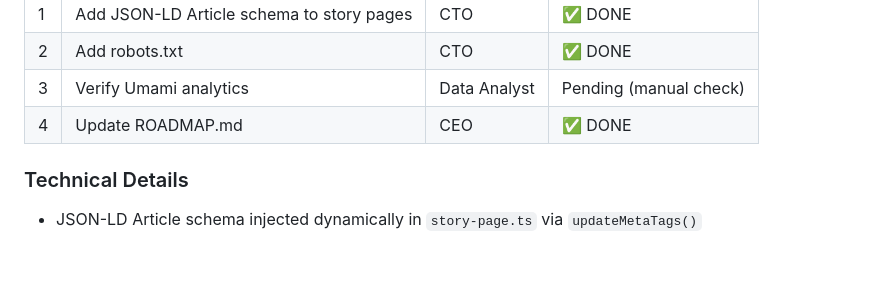
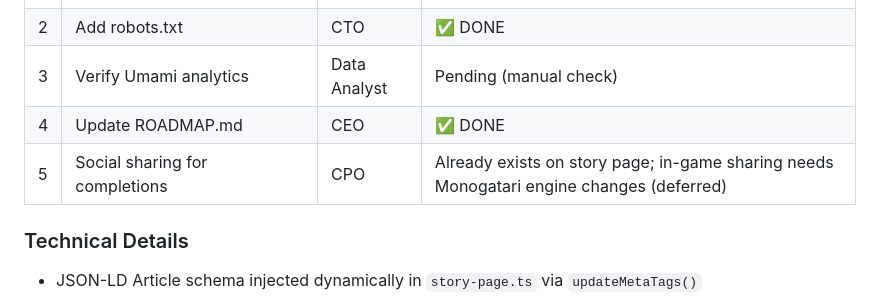
Before and after one commit to favzqn/senara, a Markdown page: docs/council/MEETINGS.md, the part around the change. Rendered like a GitHub page; blank space fills up the shorter version.

Commit message:
docs: mark social sharing as already implemented, update Phase 3 status

```diff
--- a/docs/council/MEETINGS.md
+++ b/docs/council/MEETINGS.md
@@ -102,6 +102,7 @@ Meeting log for the Senara Board of Directors.
 | 2 | Add robots.txt | CTO | ✅ DONE |
 | 3 | Verify Umami analytics | Data Analyst | Pending (manual check) |
 | 4 | Update ROADMAP.md | CEO | ✅ DONE |
+| 5 | Social sharing for completions | CPO | Already exists on story page; in-game sharing needs Monogatari engine changes (deferred) |
 
 ### Technical Details
 
```
Also changed, not shown: docs/council/ROADMAP.md (+1 -1 lines).
